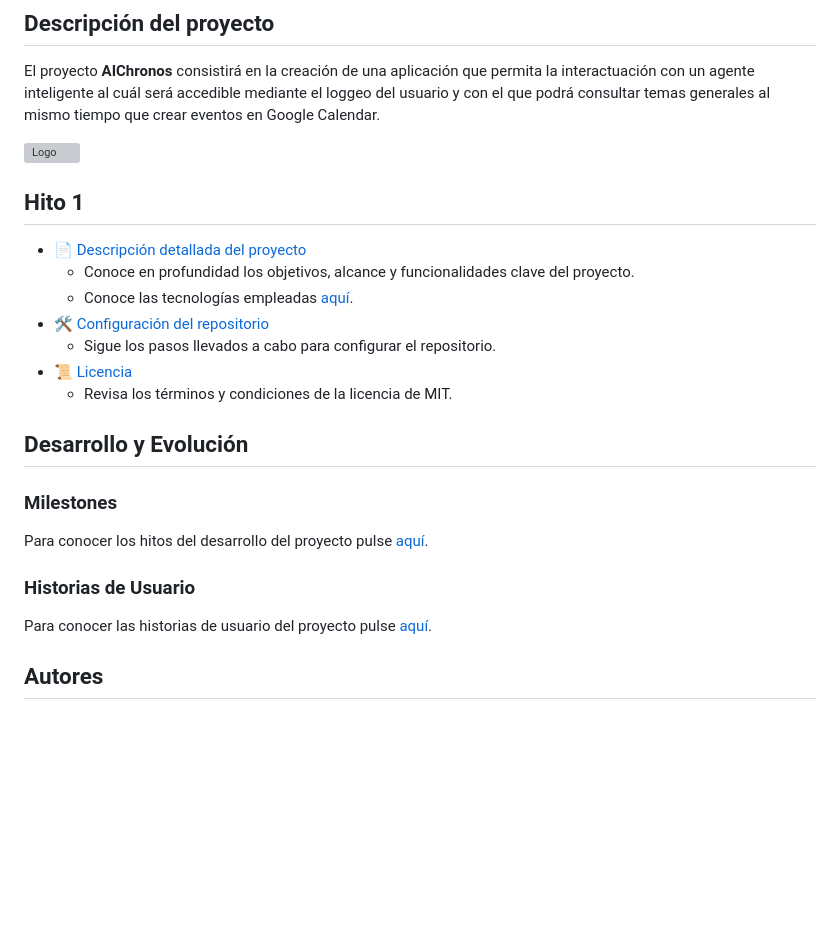
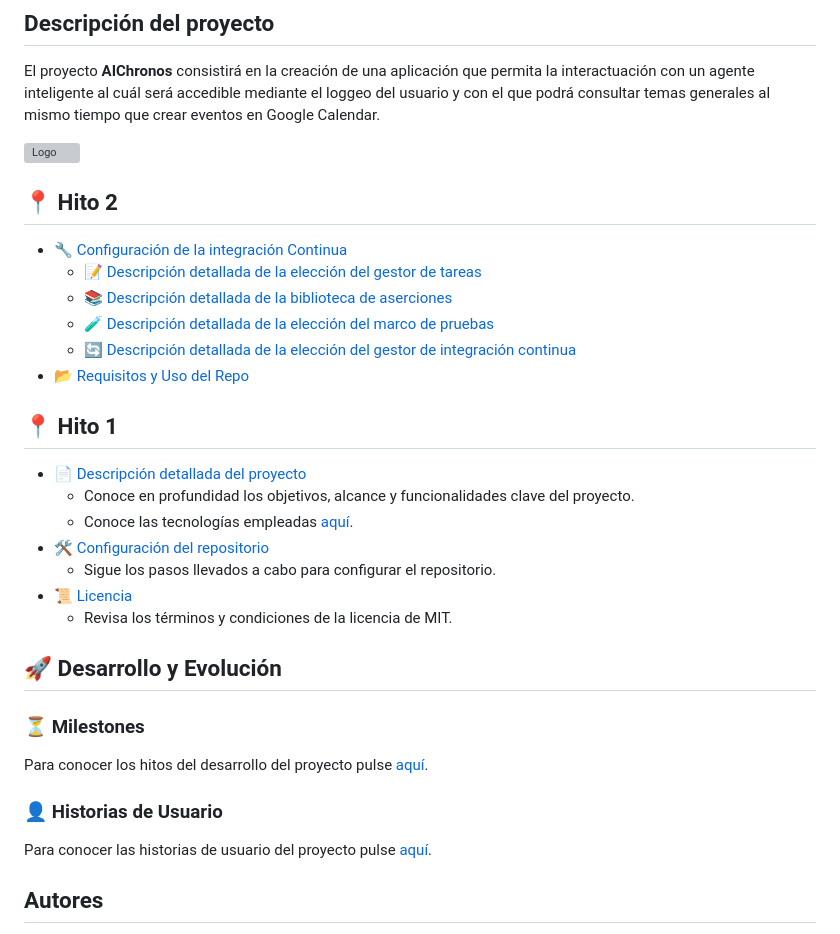
Before and after one commit to v-lastrucci-c/MII_CC_UGR, a Markdown page: README.md, the part around the change printed below. Drawn GitHub-style; blank space fills up the shorter version; grey boxes are pictures that could not be loaded.

Commit message:
feat: closes #33; update Readme with Hito 2 info

```diff
--- a/README.md
+++ b/README.md
@@ -10,5 +10,13 @@ El proyecto **AIChronos** consistirá en la creación de una aplicación que per
 
-## Hito 1
+## 📍 Hito 2
+- 🔧 [Configuración de la integración Continua](./docs/hito2.md)
+    - 📝 [Descripción detallada de la elección del gestor de tareas](./docs/hito2/tasks_manager.md)
+    - 📚 [Descripción detallada de la biblioteca de aserciones](./docs/hito2/assertion_library.md)
+    - 🧪 [Descripción detallada de la elección del marco de pruebas](./docs/hito2/testing_framework.md)
+    - 🔄 [Descripción detallada de la elección del gestor de integración continua](./docs/hito2/continous_integration.md)
+- 📂 [Requisitos y Uso del Repo](./docs/hito2/repo_usage.md)
+
+## 📍 Hito 1
 - 📄 [Descripción detallada del proyecto](./docs/hito1.md)
     - Conoce en profundidad los objetivos, alcance y funcionalidades clave del proyecto.
     - Conoce las tecnologías empleadas [aquí](./docs/hito1/tecnologies.md).
@@ -17,11 +25,11 @@ El proyecto **AIChronos** consistirá en la creación de una aplicación que per
 - 📜 [Licencia](./LICENSE)
     - Revisa los términos y condiciones de la licencia de MIT.
 
-## Desarrollo y Evolución
-### Milestones
+## 🚀 Desarrollo y Evolución
+### ⏳ Milestones
 Para conocer los hitos del desarrollo del proyecto pulse [aquí](./docs/hito1/milestones.md).
 
-### Historias de Usuario
+### 👤 Historias de Usuario
 Para conocer las historias de usuario del proyecto pulse [aquí](./docs/hito1/hu.md).
 
 
```
Also changed, not shown: other parts of README.md (+1 -1 lines), docs/hito2.md (+4 -0 lines), docs/hito2/imgs/github_actions.PNG (added), 2 other files.
